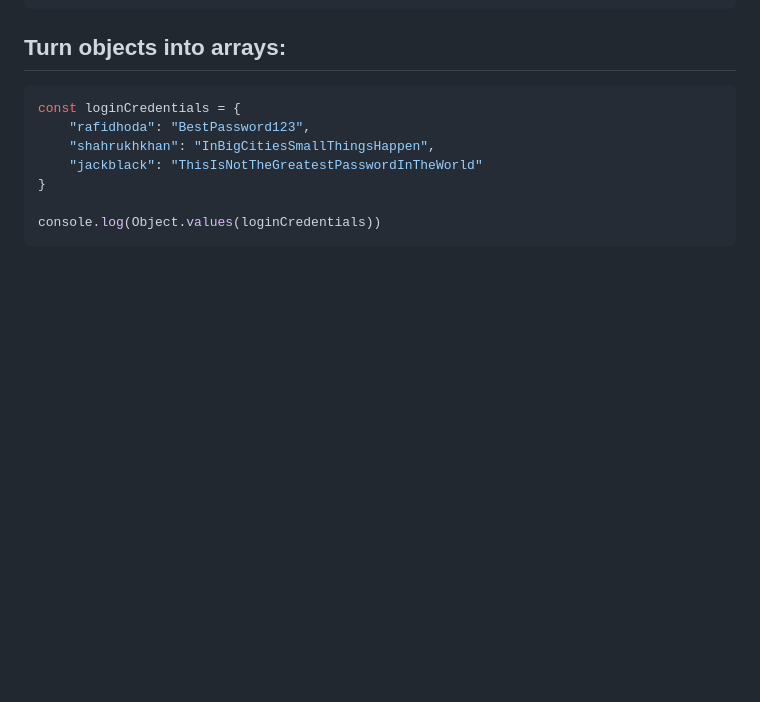
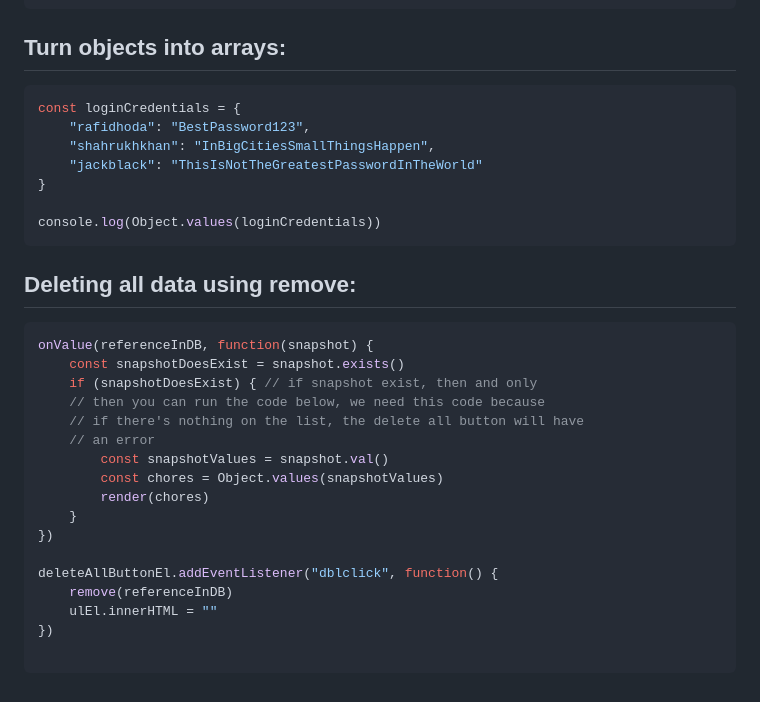
Before and after one commit to kelivreno/lead_tracker, a Markdown page: README.md, the part around the change. Drawn GitHub-style; blank space fills up the shorter version.

Commit message:
Add section on deleting all data from Firebase Realtime Database in README

````diff
--- a/README.md
+++ b/README.md
@@ -256,3 +256,24 @@ const loginCredentials = {
 
 console.log(Object.values(loginCredentials))
 ```
+
+## Deleting all data using remove:
+```js
+onValue(referenceInDB, function(snapshot) {
+    const snapshotDoesExist = snapshot.exists()
+    if (snapshotDoesExist) { // if snapshot exist, then and only
+    // then you can run the code below, we need this code because
+    // if there's nothing on the list, the delete all button will have
+    // an error
+        const snapshotValues = snapshot.val()
+        const chores = Object.values(snapshotValues)
+        render(chores)
+    }
+})
+
+deleteAllButtonEl.addEventListener("dblclick", function() {
+    remove(referenceInDB)
+    ulEl.innerHTML = ""
+})
+
+```
````
